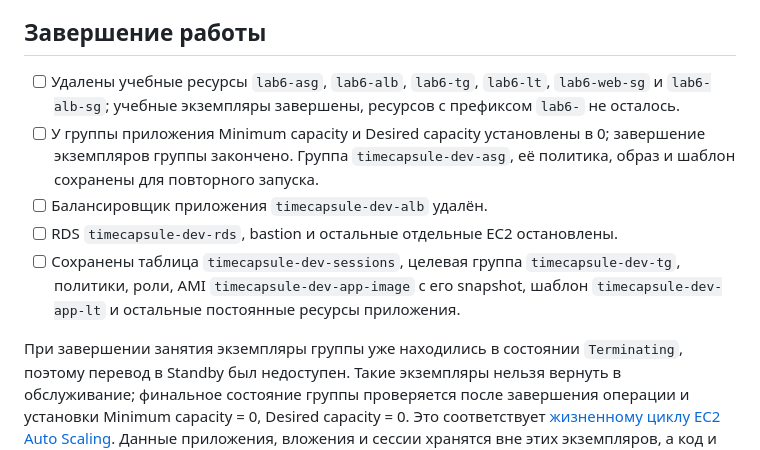
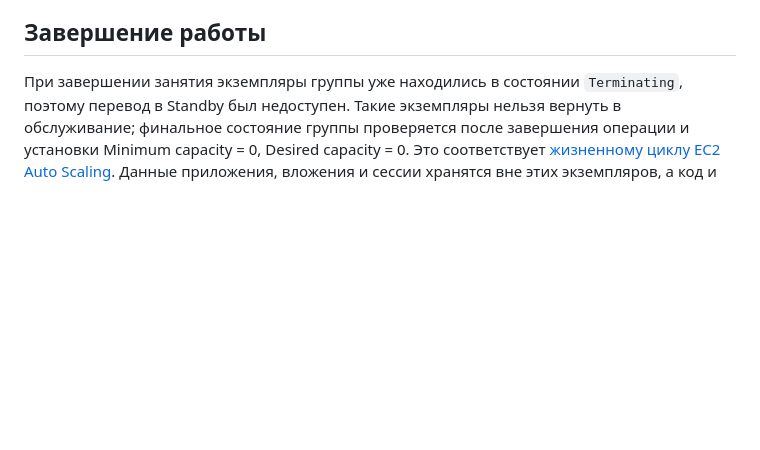
Before and after one commit to eredin-cloud/timecapsule, a Markdown page: docs/lab6/README.md, the part around the change. Rendered like a GitHub page; blank space fills up the shorter version.

Commit message:
Update README.md to reflect lab6 resource cleanup
Removed completion checklist items related to lab6 resources and instances.

```diff
--- a/docs/lab6/README.md
+++ b/docs/lab6/README.md
@@ -378,13 +378,6 @@ ALB и серверы в `eu-central-1b` могут продолжить раб
 
 ## Завершение работы
 
-
-- [ ] Удалены учебные ресурсы `lab6-asg`, `lab6-alb`, `lab6-tg`, `lab6-lt`, `lab6-web-sg` и `lab6-alb-sg`; учебные экземпляры завершены, ресурсов с префиксом `lab6-` не осталось.
-- [ ] У группы приложения Minimum capacity и Desired capacity установлены в 0; завершение экземпляров группы закончено. Группа `timecapsule-dev-asg`, её политика, образ и шаблон сохранены для повторного запуска.
-- [ ] Балансировщик приложения `timecapsule-dev-alb` удалён.
-- [ ] RDS `timecapsule-dev-rds`, bastion и остальные отдельные EC2 остановлены.
-- [ ] Сохранены таблица `timecapsule-dev-sessions`, целевая группа `timecapsule-dev-tg`, политики, роли, AMI `timecapsule-dev-app-image` с его snapshot, шаблон `timecapsule-dev-app-lt` и остальные постоянные ресурсы приложения.
-
 При завершении занятия экземпляры группы уже находились в состоянии `Terminating`, поэтому перевод в Standby был недоступен. Такие экземпляры нельзя вернуть в обслуживание; финальное состояние группы проверяется после завершения операции и установки Minimum capacity = 0, Desired capacity = 0. Это соответствует [жизненному циклу EC2 Auto Scaling](https://docs.aws.amazon.com/autoscaling/ec2/userguide/ec2-auto-scaling-lifecycle.html). Данные приложения, вложения и сессии хранятся вне этих экземпляров, а код и конфигурация сохранены в AMI.
 
 При следующем запуске сначала потребуется запустить RDS, восстановить ALB с привязкой к сохранённой целевой группе и проверить привязку политики target tracking к новому балансировщику. Затем установка Minimum capacity = 2 и Desired capacity = 2 позволит группе создать серверы из сохранённого образа и шаблона. Сохранение AMI, snapshot и остановленных отдельных EC2 не отменяет расходы на их хранилище.
```
